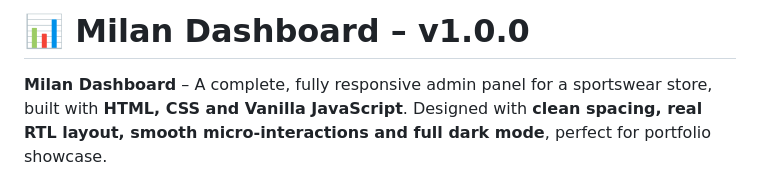
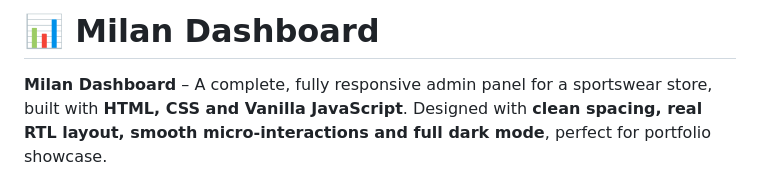
Before and after one commit to condev-dev/dashboard, a Markdown page: README.md, the part around the change. GitHub-like rendering.

Commit message:
Drop version from README title

```diff
--- a/README.md
+++ b/README.md
@@ -1,4 +1,4 @@
-# 📊 Milan Dashboard – v1.0.0
+# 📊 Milan Dashboard
 
 **Milan Dashboard** – A complete, fully responsive admin panel for a sportswear store, built with **HTML, CSS and Vanilla JavaScript**.
 Designed with **clean spacing, real RTL layout, smooth micro-interactions and full dark mode**, perfect for portfolio showcase.
```
